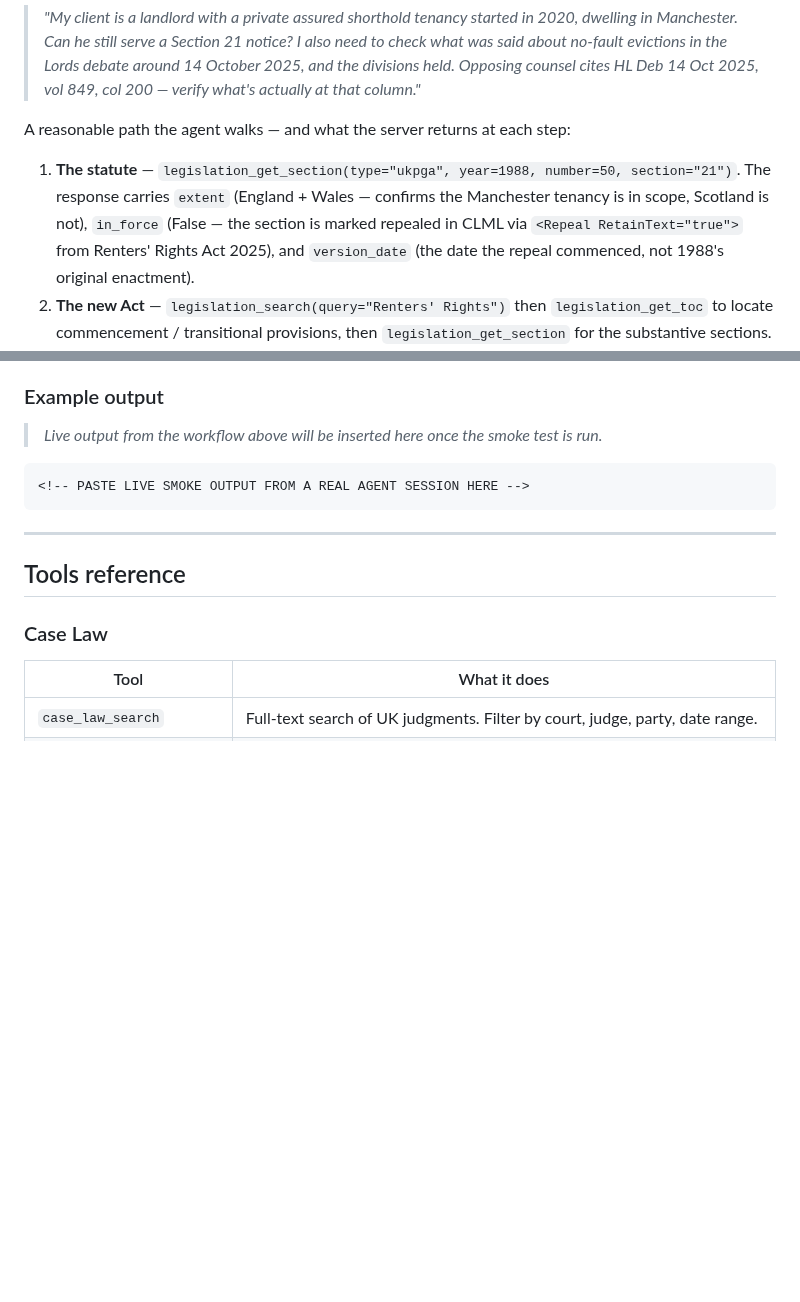
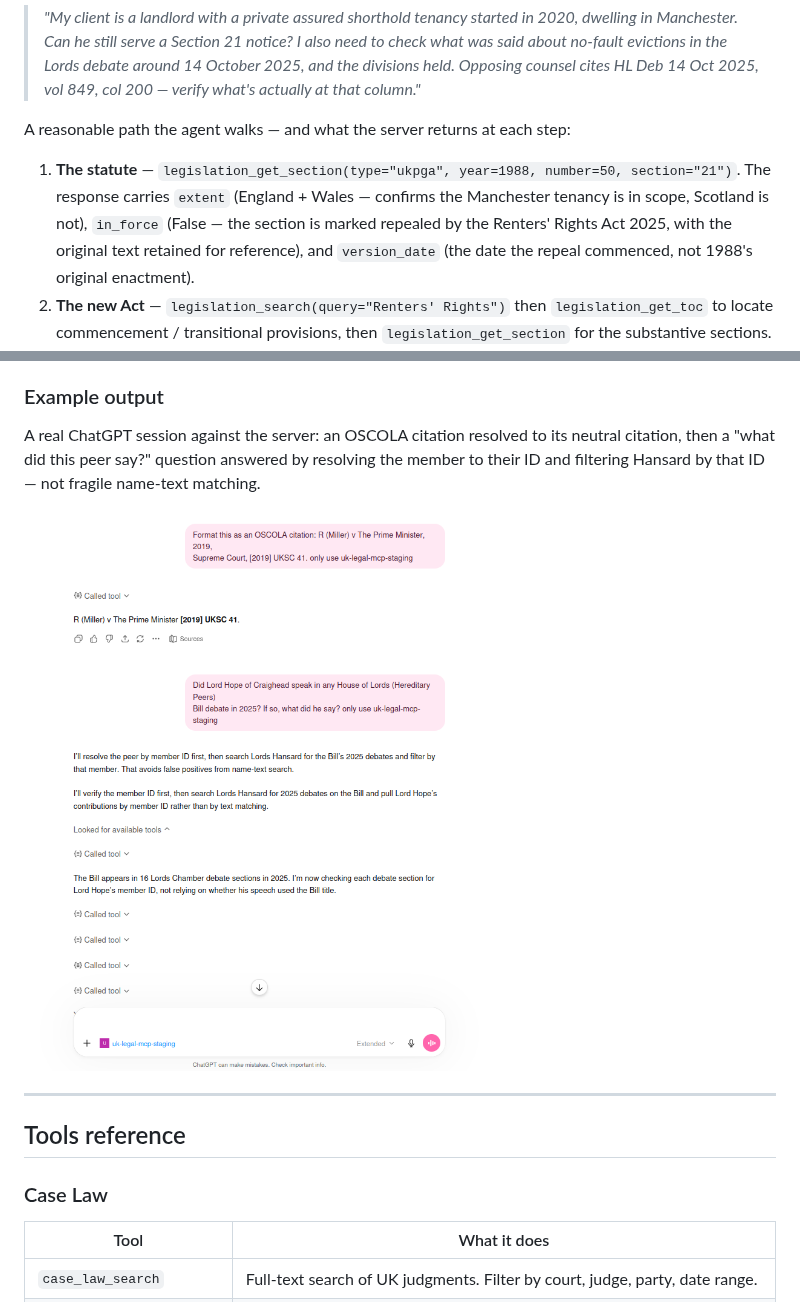
Before and after one commit to paulieb89/uk-legal-mcp, a Markdown page: README.md, 2 parts joined by grey strips. Rendered like a GitHub page; pictures changed too: assets/images/example.png (added); blank space fills up the shorter version.

Commit message:
docs(README): fill Example-output placeholder + de-jargon lawyer workflow
- Replace the empty "Example output" placeholder with a real ChatGPT
  session screenshot (assets/images/example.png): Miller OSCOLA resolve +
  Lord Hope member-ID Hansard lookup. Referenced via absolute GitHub-raw
  URL so it renders on PyPI as well as GitHub, with descriptive alt text.
- Soften the lawyer's-workflow worked example: drop the CLML
  `<Repeal RetainText="true">` XML detail for plain language ("repealed by
  the Renters' Rights Act 2025, with the original text retained for
  reference") — the one section a non-developer reads closely.

Co-Authored-By: Claude Opus 4.8 (1M context) <noreply@anthropic.com>

````diff
--- a/README.md
+++ b/README.md
@@ -134,7 +134,7 @@ The lawyer's prompt to their agent:
 
 A reasonable path the agent walks — and what the server returns at each step:
 
-1. **The statute** — `legislation_get_section(type="ukpga", year=1988, number=50, section="21")`. The response carries `extent` (England + Wales — confirms the Manchester tenancy is in scope, Scotland is not), `in_force` (False — the section is marked repealed in CLML via `<Repeal RetainText="true">` from Renters' Rights Act 2025), and `version_date` (the date the repeal commenced, not 1988's original enactment).
+1. **The statute** — `legislation_get_section(type="ukpga", year=1988, number=50, section="21")`. The response carries `extent` (England + Wales — confirms the Manchester tenancy is in scope, Scotland is not), `in_force` (False — the section is marked repealed by the Renters' Rights Act 2025, with the original text retained for reference), and `version_date` (the date the repeal commenced, not 1988's original enactment).
 2. **The new Act** — `legislation_search(query="Renters' Rights")` then `legislation_get_toc` to locate commencement / transitional provisions, then `legislation_get_section` for the substantive sections.
 3. **The parliamentary debate** — `parliament_search_hansard(query="Renters' Rights Bill")`. One call returns the corpus envelope: how many contributions, debates, divisions, written answers across the whole record, plus previews of the top debates and divisions touching the topic. Pick the relevant Lords debate from `top_debates`.
 4. **The full debate** — read `hansard://debate/{ext_id}/header` for the ordered contribution index (every contribution carrying its citable column number via carry-forward), then `hansard://debate/{ext_id}/contribution/{ext_id}` for the full text of any specific intervention.
@@ -147,11 +147,9 @@ Every response carries the metadata needed for an OSCOLA footnote: `attributed_t
 
 ### Example output
 
-> *Live output from the workflow above will be inserted here once the smoke test is run.*
+A real ChatGPT session against the server: an OSCOLA citation resolved to its neutral citation, then a "what did this peer say?" question answered by resolving the member to their ID and filtering Hansard by that ID — not fragile name-text matching.
 
-```
-<!-- PASTE LIVE SMOKE OUTPUT FROM A REAL AGENT SESSION HERE -->
-```
+![ChatGPT using uk-legal-mcp — resolving "R (Miller) v The Prime Minister" to the neutral citation [2019] UKSC 41, then looking up Lord Hope of Craighead's contributions to the 2025 House of Lords (Hereditary Peers) Bill debates by member ID](https://raw.githubusercontent.com/paulieb89/uk-legal-mcp/main/assets/images/example.png)
 
 ---
 
````
